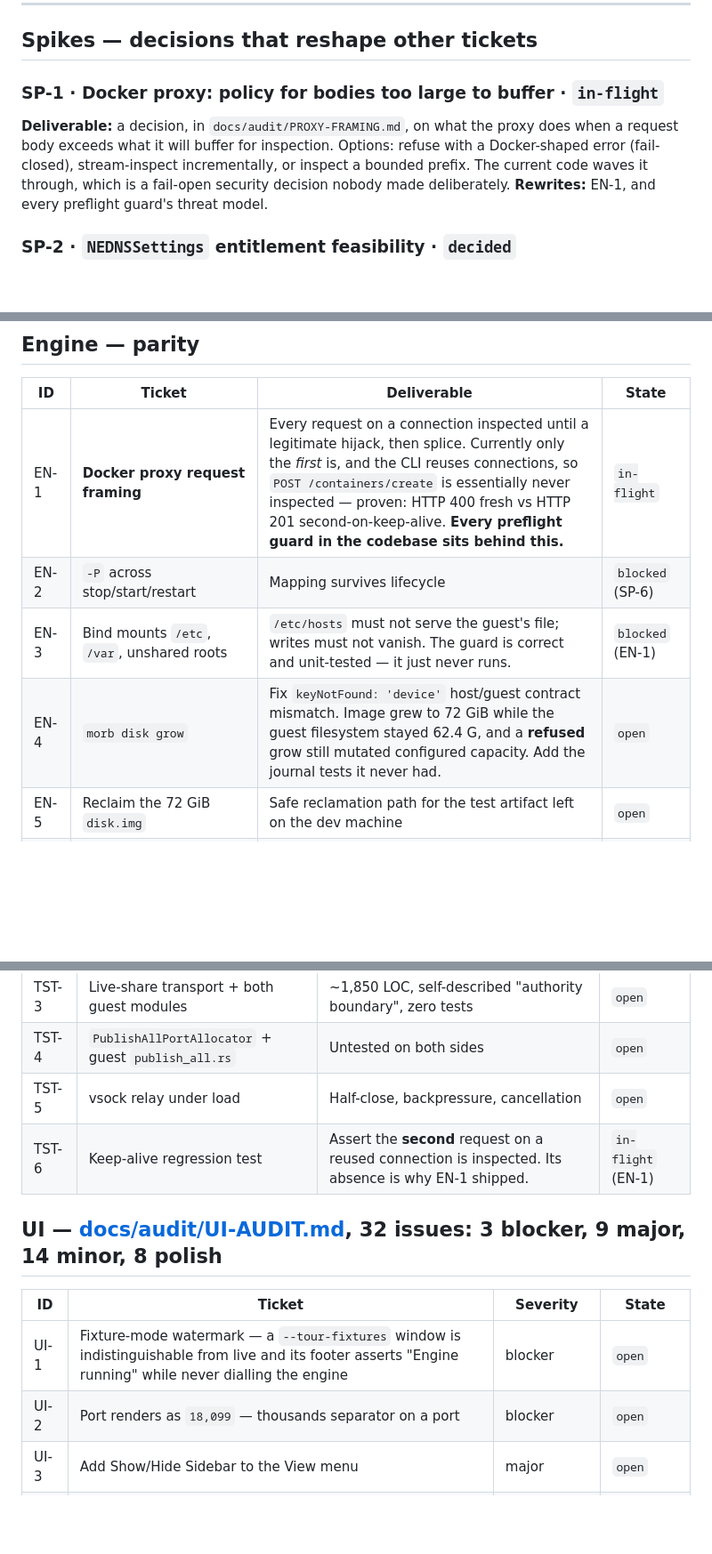
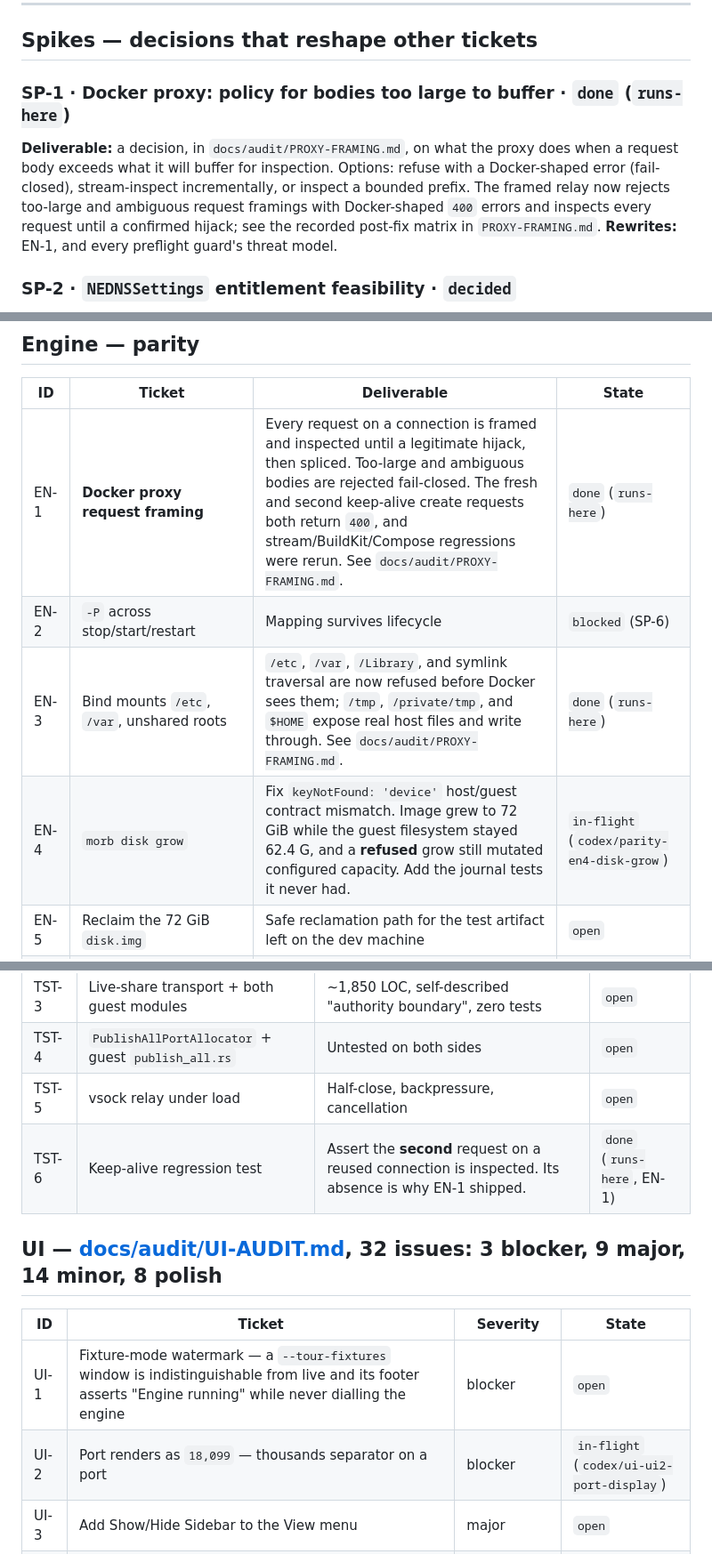
Before and after one commit to alliecatowo/morbstack, a Markdown page: TASKS.md, 3 parts joined by grey strips. Shown at 89% size. Rendered like a GitHub page; blank space fills up the shorter version.

Commit message:
Reconcile audited parity ticket status

```diff
--- a/TASKS.md
+++ b/TASKS.md
@@ -31,11 +31,12 @@ Status: `open` · `in-flight` · `decided` · `done` · `blocked`
 
 ## Spikes — decisions that reshape other tickets
 
-### SP-1 · Docker proxy: policy for bodies too large to buffer · `in-flight`
+### SP-1 · Docker proxy: policy for bodies too large to buffer · `done` (`runs-here`)
 **Deliverable:** a decision, in `docs/audit/PROXY-FRAMING.md`, on what the proxy does when a request
 body exceeds what it will buffer for inspection. Options: refuse with a Docker-shaped error
-(fail-closed), stream-inspect incrementally, or inspect a bounded prefix. The current code waves it
-through, which is a fail-open security decision nobody made deliberately.
+(fail-closed), stream-inspect incrementally, or inspect a bounded prefix. The framed relay now
+rejects too-large and ambiguous request framings with Docker-shaped `400` errors and inspects every
+request until a confirmed hijack; see the recorded post-fix matrix in `PROXY-FRAMING.md`.
 **Rewrites:** EN-1, and every preflight guard's threat model.
 
 ### SP-2 · `NEDNSSettings` entitlement feasibility · `decided`
@@ -116,10 +117,10 @@ the author.
 
 | ID | Ticket | Deliverable | State |
 | --- | --- | --- | --- |
-| EN-1 | **Docker proxy request framing** | Every request on a connection inspected until a legitimate hijack, then splice. Currently only the *first* is, and the CLI reuses connections, so `POST /containers/create` is essentially never inspected — proven: HTTP 400 fresh vs HTTP 201 second-on-keep-alive. **Every preflight guard in the codebase sits behind this.** | `in-flight` |
+| EN-1 | **Docker proxy request framing** | Every request on a connection is framed and inspected until a legitimate hijack, then spliced. Too-large and ambiguous bodies are rejected fail-closed. The fresh and second keep-alive create requests both return `400`, and stream/BuildKit/Compose regressions were rerun. See `docs/audit/PROXY-FRAMING.md`. | `done` (`runs-here`) |
 | EN-2 | `-P` across stop/start/restart | Mapping survives lifecycle | `blocked` (SP-6) |
-| EN-3 | Bind mounts `/etc`, `/var`, unshared roots | `/etc/hosts` must not serve the guest's file; writes must not vanish. The guard is correct and unit-tested — it just never runs. | `blocked` (EN-1) |
-| EN-4 | `morb disk grow` | Fix `keyNotFound: 'device'` host/guest contract mismatch. Image grew to 72 GiB while the guest filesystem stayed 62.4 G, and a **refused** grow still mutated configured capacity. Add the journal tests it never had. | `open` |
+| EN-3 | Bind mounts `/etc`, `/var`, unshared roots | `/etc`, `/var`, `/Library`, and symlink traversal are now refused before Docker sees them; `/tmp`, `/private/tmp`, and `$HOME` expose real host files and write through. See `docs/audit/PROXY-FRAMING.md`. | `done` (`runs-here`) |
+| EN-4 | `morb disk grow` | Fix `keyNotFound: 'device'` host/guest contract mismatch. Image grew to 72 GiB while the guest filesystem stayed 62.4 G, and a **refused** grow still mutated configured capacity. Add the journal tests it never had. | `in-flight` (`codex/parity-en4-disk-grow`) |
 | EN-5 | Reclaim the 72 GiB `disk.img` | Safe reclamation path for the test artifact left on the dev machine | `open` |
 | EN-6 | `host.docker.internal` without `--add-host` | Resolves by default | `open` |
 | EN-7 | Live-share / hot reload proven | First compile was today. Publish a **watcher conformance matrix**: the mechanism is a same-mode `fchmod(2)` emitting `IN_ATTRIB` only — fine for chokidar/nodemon/vite and Python watchdog, filtered out by Go tools like `air`. Also `liveSharePaths` defaults to `[]` with **no CLI or GUI writer**. | `open` |
@@ -151,14 +152,14 @@ the author.
 | TST-3 | Live-share transport + both guest modules | ~1,850 LOC, self-described "authority boundary", zero tests | `open` |
 | TST-4 | `PublishAllPortAllocator` + guest `publish_all.rs` | Untested on both sides | `open` |
 | TST-5 | vsock relay under load | Half-close, backpressure, cancellation | `open` |
-| TST-6 | Keep-alive regression test | Assert the **second** request on a reused connection is inspected. Its absence is why EN-1 shipped. | `in-flight` (EN-1) |
+| TST-6 | Keep-alive regression test | Assert the **second** request on a reused connection is inspected. Its absence is why EN-1 shipped. | `done` (`runs-here`, EN-1) |
 
 ## UI — [docs/audit/UI-AUDIT.md](docs/audit/UI-AUDIT.md), 32 issues: 3 blocker, 9 major, 14 minor, 8 polish
 
 | ID | Ticket | Severity | State |
 | --- | --- | --- | --- |
 | UI-1 | Fixture-mode watermark — a `--tour-fixtures` window is indistinguishable from live and its footer asserts "Engine running" while never dialling the engine | blocker | `open` |
-| UI-2 | Port renders as `18,099` — thousands separator on a port | blocker | `open` |
+| UI-2 | Port renders as `18,099` — thousands separator on a port | blocker | `in-flight` (`codex/ui-ui2-port-display`) |
 | UI-3 | Add Show/Hide Sidebar to the View menu | major | `open` |
 | UI-4 | Unmatched search must use `ContentUnavailableView.search` | major | `open` |
 | UI-5 | Selecting a container must expose inspector content | major | `open` |
```
Also changed, not shown: other parts of TASKS.md (+1 -1 lines).
